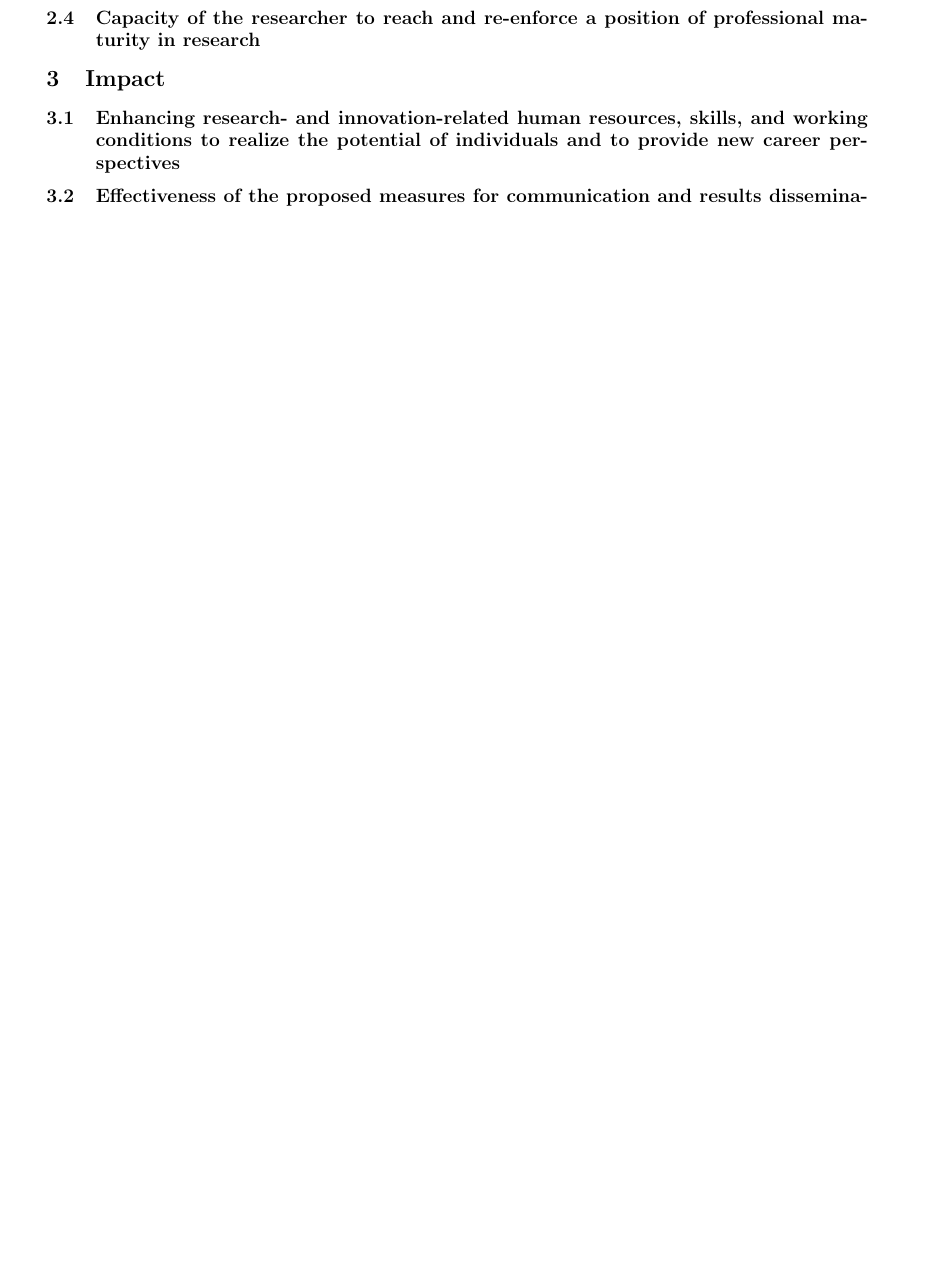
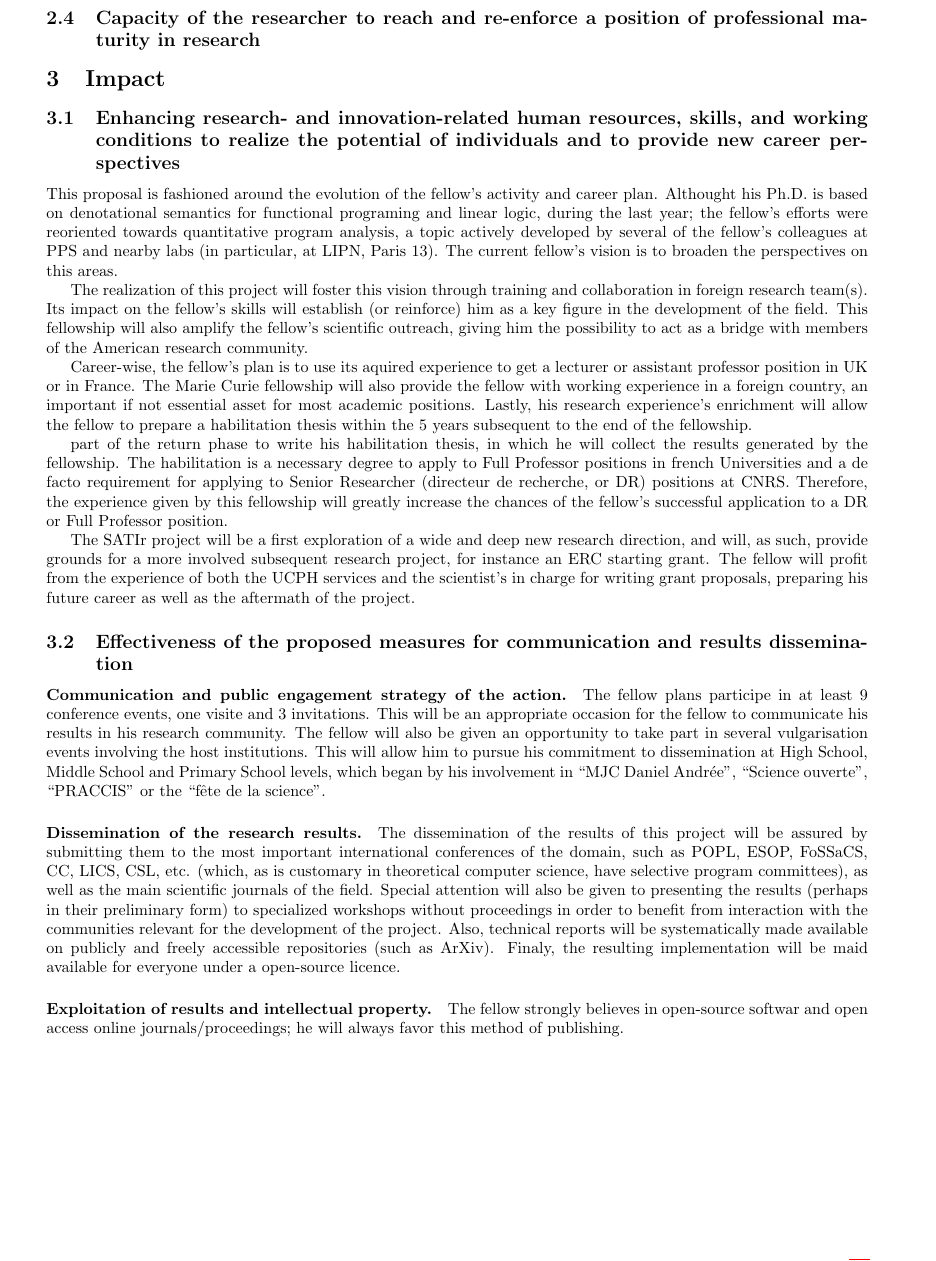
Before and after one commit to breuvart/MarieCurie2015, a LaTeX document (proposition.tex): part of page 8 of 12 before the commit and part of page 8 of 13 after it, cut so that both start at the same text, the shorter picture padded with empty space. Compiled offline with pdfLaTeX.

Commit message:
administratife stuff

```diff
--- a/proposition.tex
+++ b/proposition.tex
@@ -372,9 +372,35 @@ In addition to the host supervisor, the \href{http://www.cs.bham.ac.uk/research/
 \section{Impact}
 \subsection{Enhancing research- and innovation-related human resources, skills, and working conditions to realize the potential of individuals and to provide new career perspectives}
 
+This proposal is fashioned around the evolution of the fellow’s activity and career plan. Althought his Ph.D. is based on denotational semantics for functional programing and linear logic, during the last year; the fellow’s efforts were reoriented towards quantitative program analysis, a topic actively developed by several of the fellow’s colleagues at PPS and nearby labs (in particular, at LIPN, Paris 13). The current fellow’s vision is to broaden the perspectives on this areas.
+
+The realization of this project will foster this vision through training and collaboration in foreign research team(s). Its impact on the fellow’s skills will establish (or reinforce) him as a key figure in the development of the field. This fellowship will also amplify the fellow’s scientific outreach, giving him the possibility to act as a bridge with members of the American research community.
+
+Career-wise, the fellow’s plan is to use its aquired experience to get a lecturer or assistant professor position in UK or in France. The Marie Curie fellowship will also provide the fellow with working experience in a foreign country, an important if not essential asset for most academic positions.  Lastly, his research experience’s enrichment will allow the fellow to prepare a habilitation thesis within the 5 years subsequent to the end of the fellowship.
+
+part of the return phase to write his habilitation thesis, in which he will collect the results generated by the fellowship. The habilitation is a necessary degree to apply to Full Professor positions in french Universities and a de facto requirement for applying to Senior Researcher (directeur de recherche, or DR) positions at CNRS. Therefore, the experience given by this fellowship will greatly increase the chances of the fellow’s successful application to a DR or Full Professor position.
+
+The SATIr project will be a first exploration of a wide and deep new research direction, and will,
+as such, provide grounds for a more involved subsequent research project, for instance an ERC starting
+grant. The fellow will profit from the experience of both the UCPH services and the scientist’s in charge
+for writing grant proposals, preparing his future career as well as the aftermath of the project.
+
+
 
 
 \subsection{Effectiveness of the proposed measures for communication and results dissemination}
+
+\paragraph{Communication and public engagement strategy of the action.}
+The fellow plans participe in at least 9 conference events, one visite and 3 invitations. This will be an appropriate occasion for the fellow to communicate his results in his research community. The fellow will also be given an opportunity to take part in several vulgarisation events involving the host institutions. This will allow him to pursue his commitment to dissemination at High School, Middle School and Primary School levels, which began by his involvement in “MJC Daniel Andrée”, ``Science ouverte'', ``PRACCIS'' or the “fête de la science”.
+
+
+\paragraph{Dissemination of the research results.}
+The dissemination of the results of this project will be assured by submitting them to the most important international conferences of the domain, such as POPL, ESOP, FoSSaCS, CC, LICS, CSL, etc. (which, as is customary in theoretical computer science, have selective program committees), as well as the main scientific journals of the field. Special attention will also be given to presenting the results (perhaps in their preliminary form) to specialized workshops without proceedings in order to benefit from interaction with the communities relevant for the development of the project. Also, technical reports will be systematically made available on publicly and freely accessible repositories (such as ArXiv). Finaly, the resulting implementation will be maid available for everyone under a open-source licence.
+
+\paragraph{Exploitation of results and intellectual property.}
+The fellow strongly believes in open-source softwar and open access online journals/proceedings; he will always favor this method of publishing.
+
+
 
 
 
```
